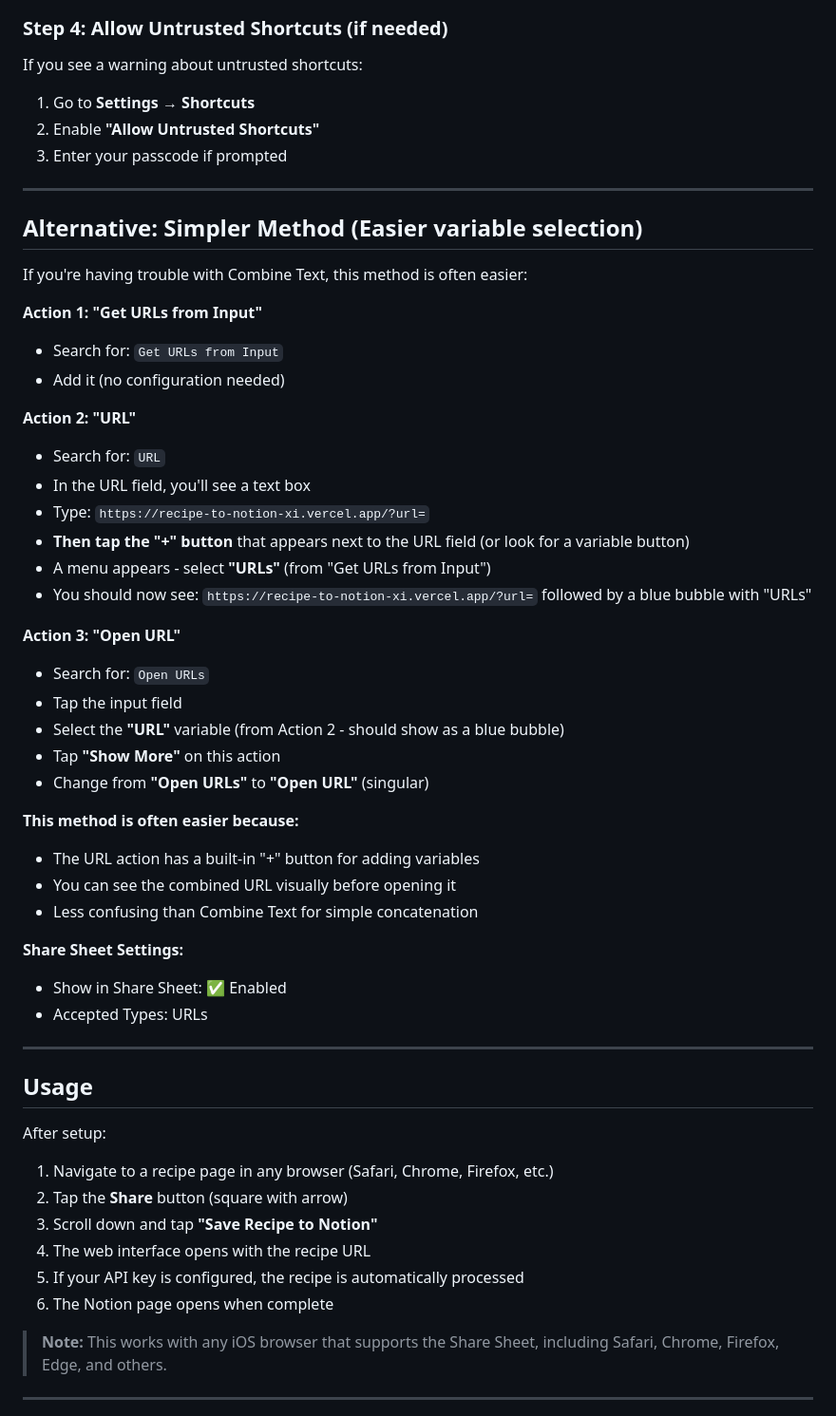
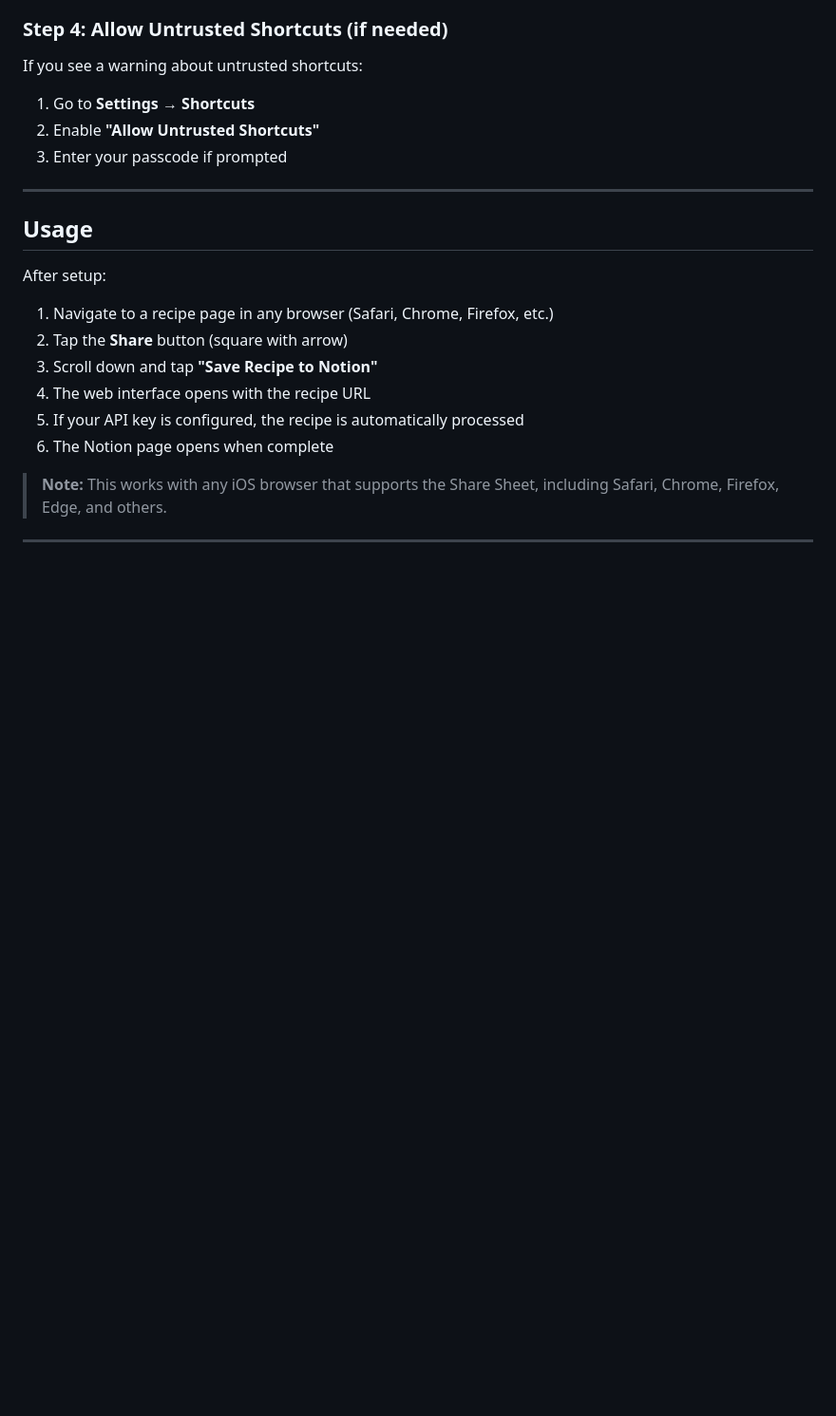
Before and after one commit to willbiddy/recipe-to-notion, a Markdown page: docs/IOS_SHORTCUT.md, the part around the change printed below. Shown: that part at 95% size. GitHub-like rendering; blank space fills up the shorter version.

```diff
--- a/docs/IOS_SHORTCUT.md
+++ b/docs/IOS_SHORTCUT.md
@@ -111,40 +95,6 @@ If you see a warning about untrusted shortcuts:
 1. Go to **Settings** → **Shortcuts**
 2. Enable **"Allow Untrusted Shortcuts"**
 3. Enter your passcode if prompted
-
----
-
-## Alternative: Simpler Method (Easier variable selection)
-
-If you're having trouble with Combine Text, this method is often easier:
-
-**Action 1: "Get URLs from Input"**
-- Search for: `Get URLs from Input`
-- Add it (no configuration needed)
-
-**Action 2: "URL"**
-- Search for: `URL`
-- In the URL field, you'll see a text box
-- Type: `https://recipe-to-notion-xi.vercel.app/?url=`
-- **Then tap the "+" button** that appears next to the URL field (or look for a variable button)
-- A menu appears - select **"URLs"** (from "Get URLs from Input")
-- You should now see: `https://recipe-to-notion-xi.vercel.app/?url=` followed by a blue bubble with "URLs"
-
-**Action 3: "Open URL"**
-- Search for: `Open URLs`
-- Tap the input field
-- Select the **"URL"** variable (from Action 2 - should show as a blue bubble)
-- Tap **"Show More"** on this action
-- Change from **"Open URLs"** to **"Open URL"** (singular)
-
-**This method is often easier because:**
-- The URL action has a built-in "+" button for adding variables
-- You can see the combined URL visually before opening it
-- Less confusing than Combine Text for simple concatenation
-
-**Share Sheet Settings:**
-- Show in Share Sheet: ✅ Enabled
-- Accepted Types: URLs
 
 ---
 
```
Also changed, not shown: other parts of docs/IOS_SHORTCUT.md (+12 -28 lines), docs/ios-shortcut-setup.png (added).
